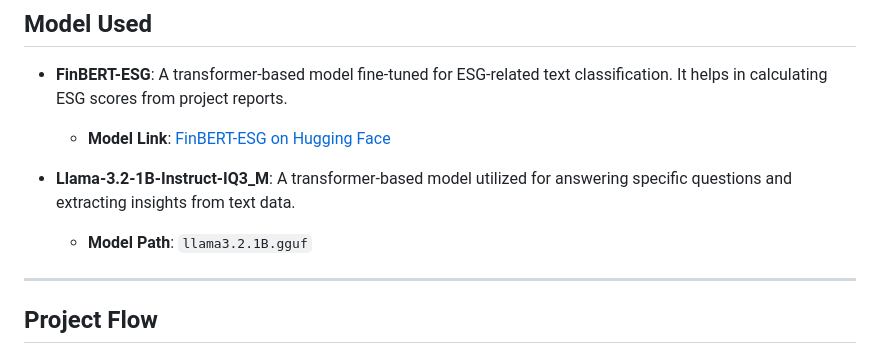
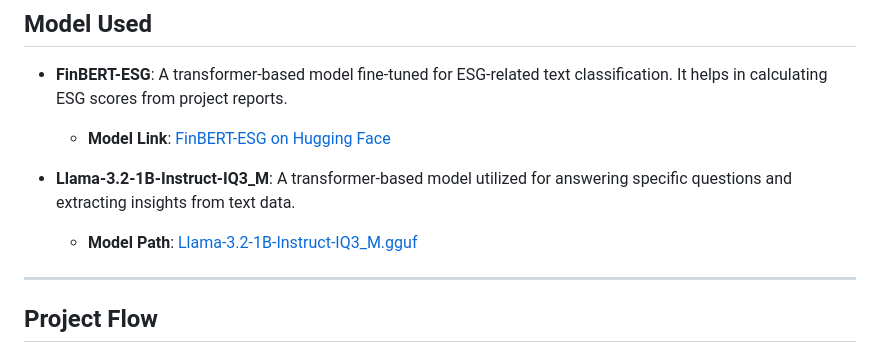
Before and after one commit to rayeanpatric/green-finance, a Markdown page: README.md, the part around the change. Rendered like a GitHub page.

```diff
--- a/README.md
+++ b/README.md
@@ -11,7 +11,7 @@ The **Green Finance Optimization Platform** is designed to enhance Environmental
   - **Model Link**: [FinBERT-ESG on Hugging Face](https://huggingface.co/yiyanghkust/finbert-esg)
 
 - **Llama-3.2-1B-Instruct-IQ3_M**: A transformer-based model utilized for answering specific questions and extracting insights from text data.
-  - **Model Path**: `llama3.2.1B.gguf`
+  - **Model Path**: [Llama-3.2-1B-Instruct-IQ3_M.gguf](https://huggingface.co/bartowski/Llama-3.2-1B-Instruct-GGUF/blob/main/Llama-3.2-1B-Instruct-IQ3_M.gguf)
 
 ---
 
```
